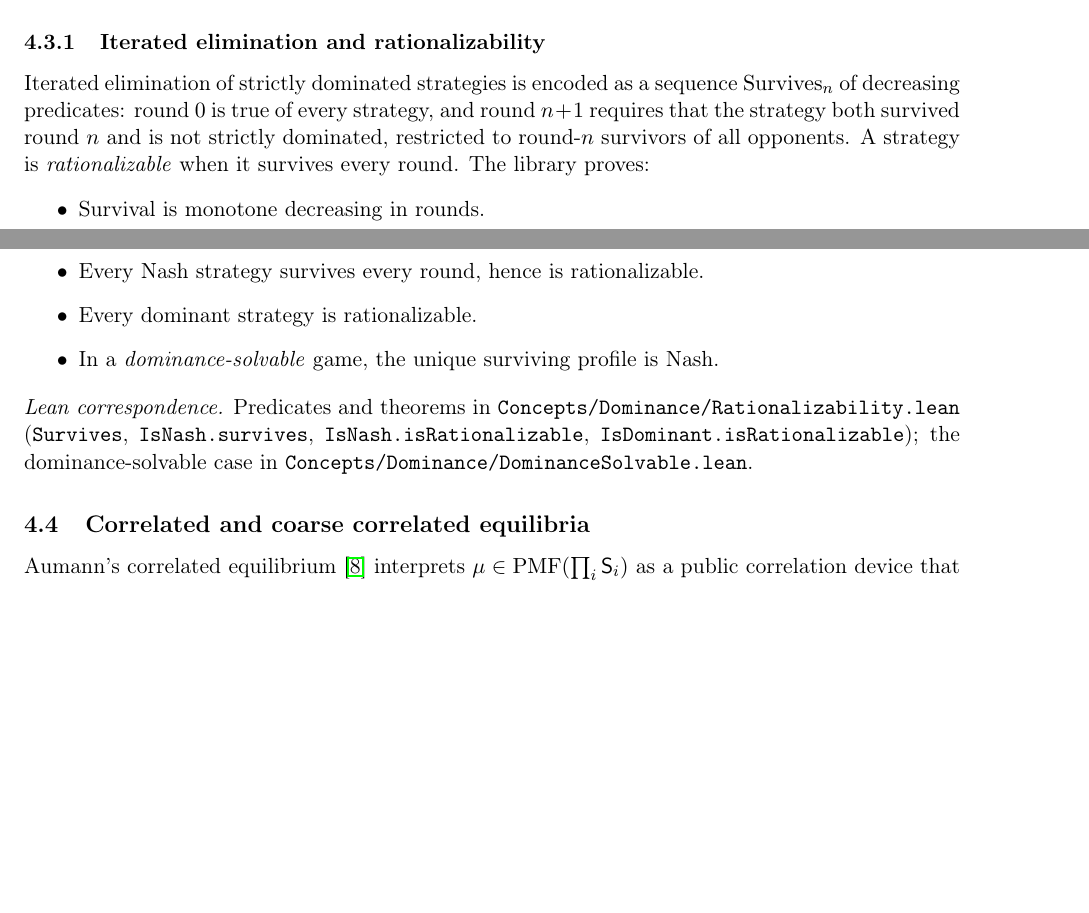
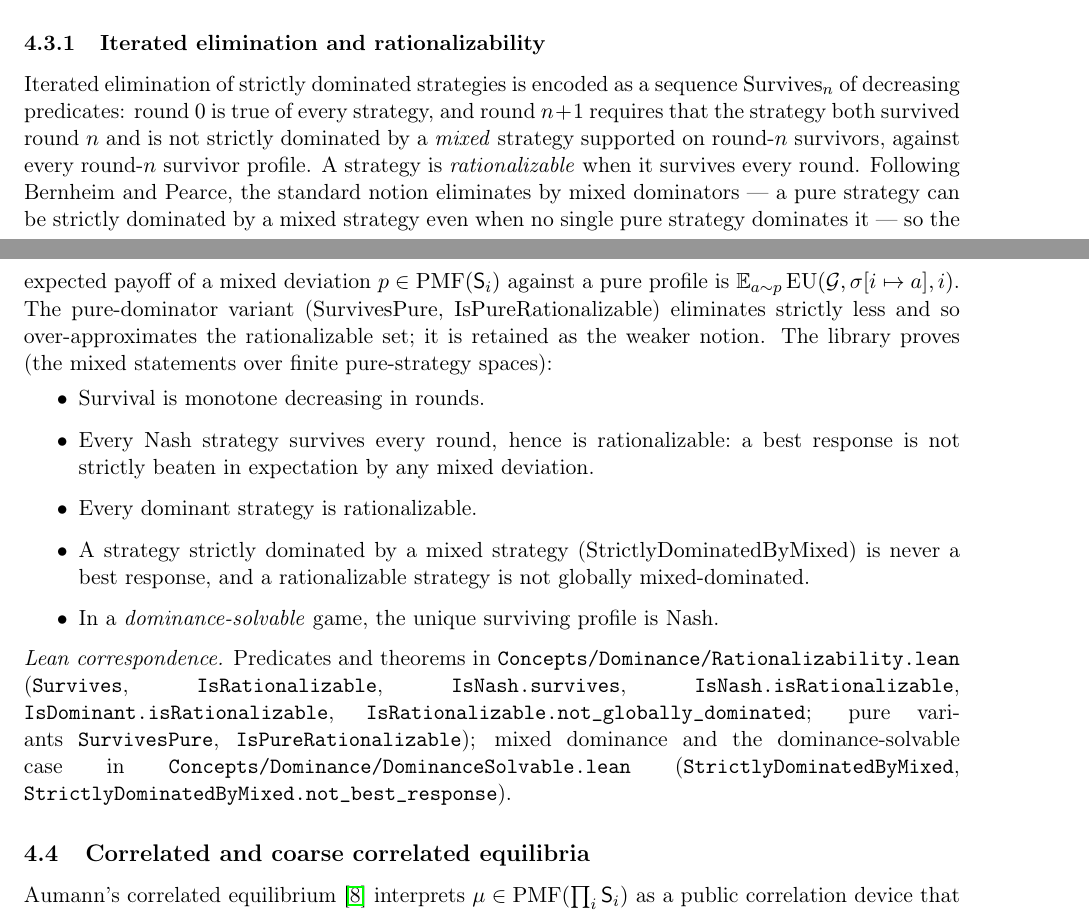
Before and after one commit to elazarg/GameTheory, a LaTeX paper (latex/main.tex, which reads latex/sections/04-solution-concepts.tex): two parts of pages 16 and 17 of 59, joined at a grey line, cut so that both start at the same text, the shorter picture padded with empty space. Compiled offline with pdfLaTeX.

Commit message:
Generalize auctions to finite ι; mixed-strategy rationalizability
Two generalizations, both building (full `lake build`, 3523 jobs).

Finiteness (arbitrary-finite):
- Vickrey/FirstPrice auctions now range over a generic `[Fintype ι]`
  bidder set instead of a hardcoded `Fin n` (bids were already `ℝ`).
  Vickrey needed no proof changes; FirstPrice scopes `[DecidableEq ι]`
  to the no-dominant theorems only.

Pure -> mixed (Rationalizability.lean, DominanceSolvable.lean):
- `Survives` / `IsRationalizable` are now the standard Bernheim-Pearce
  notion: iterated elimination of strategies strictly dominated by a
  *mixed* strategy. A pure strategy can be mixed-dominated though by no
  single pure strategy, so the previous pure-only notion was weaker and
  non-standard (a naming/soundness trap).
- Re-proved IsNash.survives, IsNash.isRationalizable,
  IsDominant.isRationalizable, dominantProfile_survives, Survives.mono
  for the mixed notion (over finite pure-strategy spaces).
- Kept the pure notion as SurvivesPure / IsPureRationalizable,
  documented as the weaker variant that over-approximates the
  rationalizable set.
- Added StrictlyDominatedByMixed and its not_best_response (mixed
  analogue of the pure StrictlyDominates.not_best_response); rewired
  IsRationalizable.not_globally_dominated to reuse it.

Docs: TR section on iterated elimination and the README bullet now
describe the mixed standard notion.

Co-Authored-By: Claude Opus 4.8 <noreply@anthropic.com>
Claude-Session: https://claude.ai/code/session_01HThwE7AkBtn6Xfae8m8nrj

```diff
--- a/latex/sections/04-solution-concepts.tex
+++ b/latex/sections/04-solution-concepts.tex
@@ -181,23 +181,41 @@ proposition, with no hidden EU dependence.
 Iterated elimination of strictly dominated strategies is encoded
 as a sequence $\mathrm{Survives}_n$ of decreasing predicates: round
 $0$ is true of every strategy, and round $n+1$ requires that the
-strategy both survived round $n$ and is not strictly dominated,
-restricted to round-$n$ survivors of all opponents.  A strategy is
-\emph{rationalizable} when it survives every round.  The library
-proves:
+strategy both survived round $n$ and is not strictly dominated by a
+\emph{mixed} strategy supported on round-$n$ survivors, against every
+round-$n$ survivor profile.  A strategy is \emph{rationalizable}
+when it survives every round.  Following Bernheim and Pearce, the
+standard notion eliminates by mixed dominators — a pure strategy can
+be strictly dominated by a mixed strategy even when no single pure
+strategy dominates it — so the expected payoff of a mixed deviation
+$p \in \PMF{\Strat_i}$ against a pure profile is
+$\mathbb{E}_{a \sim p}\,\EU(\KG, \Profile[i \mapsto a], i)$.  The
+pure-dominator variant ($\mathrm{SurvivesPure}$,
+$\mathrm{IsPureRationalizable}$) eliminates strictly less and so
+over-approximates the rationalizable set;\ it is retained as the
+weaker notion.  The library proves (the mixed statements over finite
+pure-strategy spaces):
 \begin{itemize}
 \item Survival is monotone decreasing in rounds.
 \item Every Nash strategy survives every round, hence is
-rationalizable.
+rationalizable:\ a best response is not strictly beaten in
+expectation by any mixed deviation.
 \item Every dominant strategy is rationalizable.
+\item A strategy strictly dominated by a mixed strategy
+($\mathrm{StrictlyDominatedByMixed}$) is never a best response, and a
+rationalizable strategy is not globally mixed-dominated.
 \item In a \emph{dominance-solvable} game, the unique surviving
 profile is Nash.
 \end{itemize}
 
 \leancorr{Predicates and theorems in \TT{Concepts/Dominance/Rationalizability.lean}
-(\TT{Survives}, \TT{IsNash.survives}, \TT{IsNash.isRationalizable},
-\TT{IsDominant.isRationalizable}); the dominance-solvable case in
-\TT{Concepts/Dominance/DominanceSolvable.lean}.}
+(\TT{Survives}, \TT{IsRationalizable}, \TT{IsNash.survives},
+\TT{IsNash.isRationalizable}, \TT{IsDominant.isRationalizable},
+\TT{IsRationalizable.not\_globally\_dominated}; pure variants
+\TT{SurvivesPure}, \TT{IsPureRationalizable}); mixed dominance and the
+dominance-solvable case in
+\TT{Concepts/Dominance/DominanceSolvable.lean}
+(\TT{StrictlyDominatedByMixed}, \TT{StrictlyDominatedByMixed.not\_best\_response}).}
 
 \subsection{Correlated and coarse correlated equilibria}
 \label{sec:solution-concepts:correlated}
```
Also changed, not shown: README.md, 4 other files.
